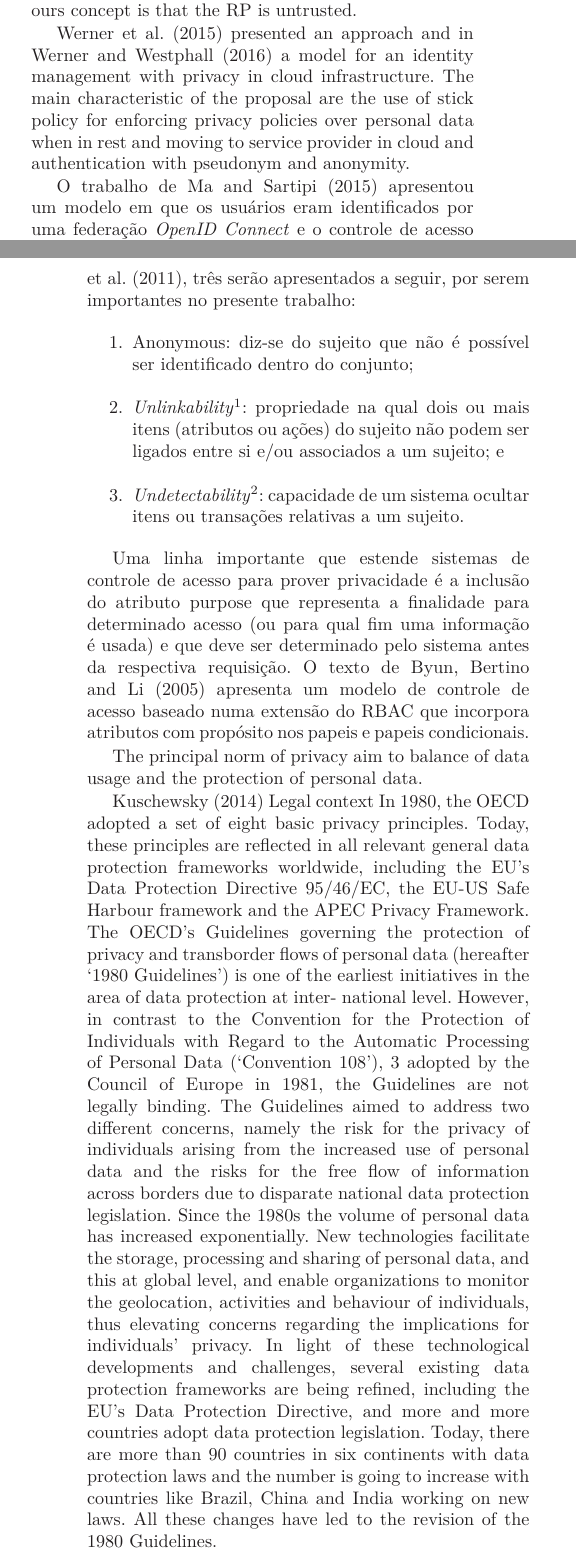
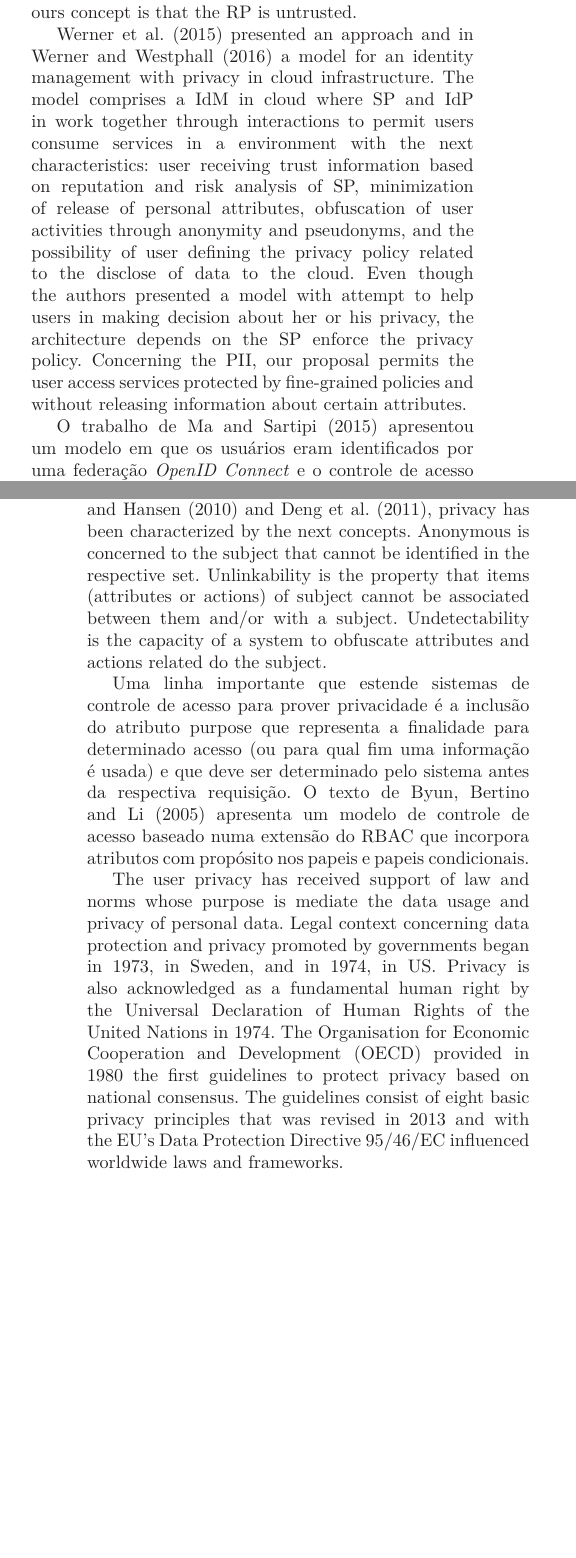
Before and after one commit to glcamillo/mestradoArtigo, a LaTeX document (ARTIGO-privacy.preserving.in.finer-grained.access.control.using.XACML.tex): two parts of the columns of pages 5 and 8 of 14 before the commit and two parts of the columns of pages 5 and 8 of 13 after it, joined at a grey line, cut so that both start at the same text, the shorter picture padded with empty space. Compiled offline with LaTeX, dvips and Ghostscript; a LaTeX package or settings file that is missing is left out.

Commit message:
revised cap 1,2,3

```diff
--- a/ARTIGO-privacy.preserving.in.finer-grained.access.control.using.XACML.tex
+++ b/ARTIGO-privacy.preserving.in.finer-grained.access.control.using.XACML.tex
@@ -123,7 +120,7 @@ The identity management consolidated the externalization of user authentication.
 
 Externalization of authorization in Web applications took to the protocols OAuth and User-Managed Access (UMA)\citep{hardjono-oauth-umacore-14,machulak2010user}. The OAuth 2.0 provides a mechanism to a user authorize third-party applications access his or her resources without expose private credentials. For that online services on behalf of user, the protocol uses access tokens as credentials. The flow of messages is based on JSON and the access through open APIs. The UMA protocol is a profile of OAuth 2.0 in that the user manages the policy of access control to his protected resources (personal data, content or services). This is achieved by the user defining the policies in a central authorization server (AS) and the requesting parties (RP) adhering to a set of obligations \citep{maler-oauth-umatrust-03}. Resuming, UMA is a protocol for authorization in Web 2.0 that leverage to the user of control about his data, that is, the UMA is user-centric while our proposal is centred in service but offering privacy about PII. Another difference is that the UMA needs agreement between authorization server and requesting party that possibilities the AS trust that the RP enforces the user defined policies while ours concept is that the RP is untrusted.
 
-\cite{werner2015approach} presented an approach and in \cite{werner2016model} a model for an identity management with privacy in cloud infrastructure. The main characteristic of the proposal are the use of stick policy for enforcing privacy policies over personal data when in rest and moving to service provider in cloud and authentication with pseudonym and anonymity.
+\cite{werner2015approach} presented an approach and in \cite{werner2016model} a model for an identity management with privacy in cloud infrastructure. The model comprises a IdM in cloud where SP and IdP in work together through interactions to permit users consume services in a environment with the next characteristics: user receiving trust information based on reputation and risk analysis of SP, minimization of release of personal attributes, obfuscation of user activities through anonymity and pseudonyms, and the possibility of user defining the privacy policy related to the disclose of data to the cloud. Even though the authors presented a model with attempt to help users in making decision about her or his privacy, the architecture depends on the SP enforce the privacy policy. Concerning the PII, our proposal permits the user access services protected by fine-grained policies and without releasing information about certain attributes.
 
 O trabalho de \cite{ma2015cloud} apresentou um modelo em que os usuários eram identificados por uma federação \textit{OpenID Connect} e o controle de acesso através do XACML. Para incluir o consentimento dos usuários sobre a liberação de seus dados, foi criado um servidor de políticas XACML ligado ao servidor de identidade. O mérito da proposta é a inclusão de um servidor de políticas XACML ligado ao servidor de identidade \textit{OpenID Connect}. Essa solução permitiu descrever os escopos e atributos mais complexos em termos de linguagem de controle de acesso do XACML. Apesar de usar padrões atuais, a solução de Ma foi adaptada especificamente para resolver a questão do acesso de pacientes, médicos e colaboradores sobre os dados de imagens de diagnóstico médico disponibilizados por diferentes clínicas e hospitais dentro de uma nuvem.
 
@@ -161,21 +158,9 @@ Os padrões que são usados para criar sistemas de gerenciamento de identidade e
 
-A privacidade é um conceito amplamente divulgado mas que não possui uma definição única. Para este trabalho será adotado os autores \cite{pfitzmann2010terminology} propõem ampla conceituação envolvendo esse tema. Primeiramente, privacidade é o direito de indivíduos, grupos ou instituições de determinar quando, como e qual informação sobre os mesmos é comunicada aos outros. Ainda, traz o importante conceito de minimização de dados, o qual resumidamente é diminuir a possibilidade, a quantidade e o tempo sob guarda de dados pessoais por terceiros. Dos objetivos relacionados à privacidade e minimização de dados, conforme encontrados em \cite{pfitzmann2010terminology} e \cite{deng2011privacy}, três serão apresentados a seguir, por serem importantes no presente trabalho:
-\begin{enumerate}
-	\item Anonymous: diz-se do sujeito que não é possível ser identificado dentro do conjunto;
-	\item \textit{Unlinkability}\footnote{Será mantida a palavra em inglês durante o texto.}: propriedade na qual dois ou mais itens (atributos ou ações) do sujeito não podem ser ligados entre si e/ou associados a um sujeito; e
-	\item \textit{Undetectability}\footnote{Ibidem.}: capacidade de um sistema ocultar itens ou transações relativas a um sujeito.
-\end{enumerate}
+A privacidade é um conceito amplamente divulgado mas que não possui uma definição única. Para este trabalho será adotado os autores \cite{pfitzmann2010terminology} propõem ampla conceituação envolvendo esse tema. Primeiramente, privacidade é o direito de indivíduos, grupos ou instituições de determinar quando, como e qual informação sobre os mesmos é comunicada aos outros. Ainda, traz o importante conceito de minimização de dados, o qual resumidamente é diminuir a possibilidade, a quantidade e o tempo sob guarda de dados pessoais por terceiros. According to \cite{pfitzmann2010terminology} and  \cite{deng2011privacy}, privacy has been characterized by the next concepts. Anonymous is concerned to the subject that cannot be identified in the respective set. Unlinkability is the property that items (attributes or actions) of subject cannot be associated between them and/or with a subject. Undetectability is the capacity of a system to obfuscate attributes and actions related do the subject.
 
 Uma linha importante que estende sistemas de controle de acesso para prover privacidade é a inclusão do atributo purpose que representa a finalidade para determinado acesso (ou para qual fim uma informação é usada) e que deve ser determinado pelo sistema antes da respectiva requisição. O texto de \cite{byun2005purpose} apresenta um modelo de controle de acesso baseado numa extensão do RBAC que incorpora atributos com propósito nos papeis e papeis condicionais.
 
-The principal norm of privacy aim to balance of data usage and the protection of personal data.
-
-\cite{kuschewsky2014new}
-Legal context
-In 1980, the OECD adopted a set of eight basic privacy principles. Today, these principles are reflected in all relevant general data protection frameworks worldwide, including the EU’s Data Protection Directive 95/46/EC, the EU-US Safe Harbour framework and the APEC Privacy Framework. The OECD’s Guidelines governing the protection of privacy and transborder flows of
-personal data (hereafter ‘1980 Guidelines’) is one of the earliest initiatives in the area of data protection at inter-
-national level. However, in contrast to the Convention for the Protection of Individuals with Regard to the Automatic Processing of Personal Data (‘Convention 108’), 3 adopted by the Council of Europe in 1981, the Guidelines are not legally binding. The Guidelines aimed to address two different concerns, namely the risk for the privacy of individuals arising from the increased use of personal data and the risks for the free flow of information across borders due to disparate national data protection legislation. Since the 1980s the volume of personal data has increased exponentially. New technologies facilitate the storage, processing and sharing of personal data, and this at global level, and enable organizations to monitor the geolocation, activities and behaviour of individuals, thus elevating concerns regarding the implications for individuals’ privacy. In light of these technological developments and challenges, several existing data protection frameworks are being refined, including the EU’s Data Protection Directive, and more and more countries adopt data protection legislation. Today, there are more than 90 countries in six continents with data protection laws and the number is going to increase with countries like Brazil, China and India working on new laws. All these changes have led to the revision of the 1980 Guidelines.
-
+The user privacy has received support of law and norms whose purpose is mediate the data usage and privacy of personal data. Legal context concerning data protection and privacy promoted by governments began in 1973, in Sweden, and in 1974, in US. Privacy is also acknowledged as a fundamental human right by the Universal Declaration of Human Rights of the United Nations in 1974. The Organisation for Economic Cooperation and Development (OECD) provided in 1980 the first guidelines to protect privacy based on national consensus. The guidelines consist of eight basic privacy principles that was revised in 2013 and with the EU’s Data Protection Directive 95/46/EC influenced worldwide laws and frameworks.
 
 \section{Example Scenario}
 
```
Also changed, not shown: textos.tex (+9 -0 lines), ARTIGO-privacy.preserving.in.finer-grained.access.control.using.XACML.pdf (added), ARTIGO-privacy.preserving.in.finer-grained.access.control.using.XACML.tex (34 more changed lines), 3 other files.
